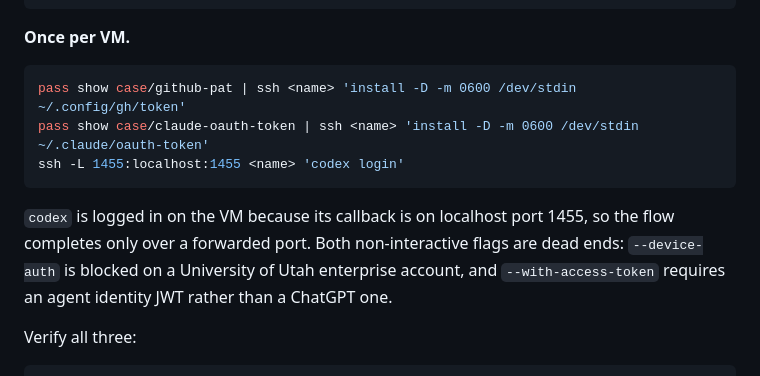
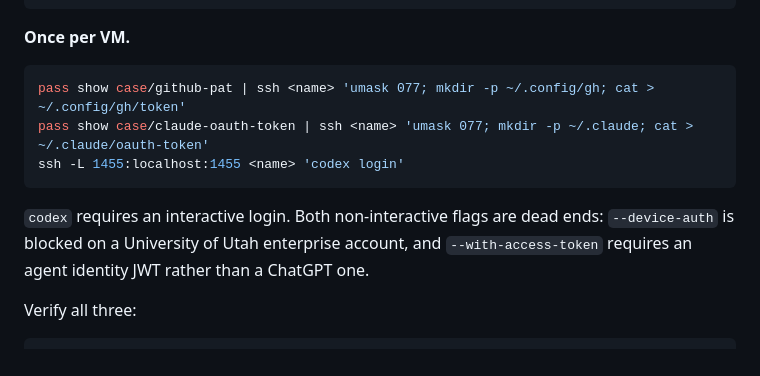
Before and after one commit to broughjt/dotfiles, a Markdown page: documentation/case-install.md, the part around the change. Drawn GitHub-style.

Commit message:
Stage case credentials without reopening stdin

````diff
--- a/documentation/case-install.md
+++ b/documentation/case-install.md
@@ -154,16 +154,14 @@ pass insert case/claude-oauth-token
 **Once per VM.**
 
 ```sh
-pass show case/github-pat | ssh <name> 'install -D -m 0600 /dev/stdin ~/.config/gh/token'
-pass show case/claude-oauth-token | ssh <name> 'install -D -m 0600 /dev/stdin ~/.claude/oauth-token'
+pass show case/github-pat | ssh <name> 'umask 077; mkdir -p ~/.config/gh; cat > ~/.config/gh/token'
+pass show case/claude-oauth-token | ssh <name> 'umask 077; mkdir -p ~/.claude; cat > ~/.claude/oauth-token'
 ssh -L 1455:localhost:1455 <name> 'codex login'
 ```
 
-`codex` is logged in on the VM because its callback is on localhost port 1455,
-so the flow completes only over a forwarded port. Both non-interactive flags are
-dead ends: `--device-auth` is blocked on a University of Utah enterprise
-account, and `--with-access-token` requires an agent identity JWT rather than a
-ChatGPT one.
+`codex` requires an interactive login. Both non-interactive flags are dead ends:
+`--device-auth` is blocked on a University of Utah enterprise account, and
+`--with-access-token` requires an agent identity JWT rather than a ChatGPT one.
 
 Verify all three:
 
````
